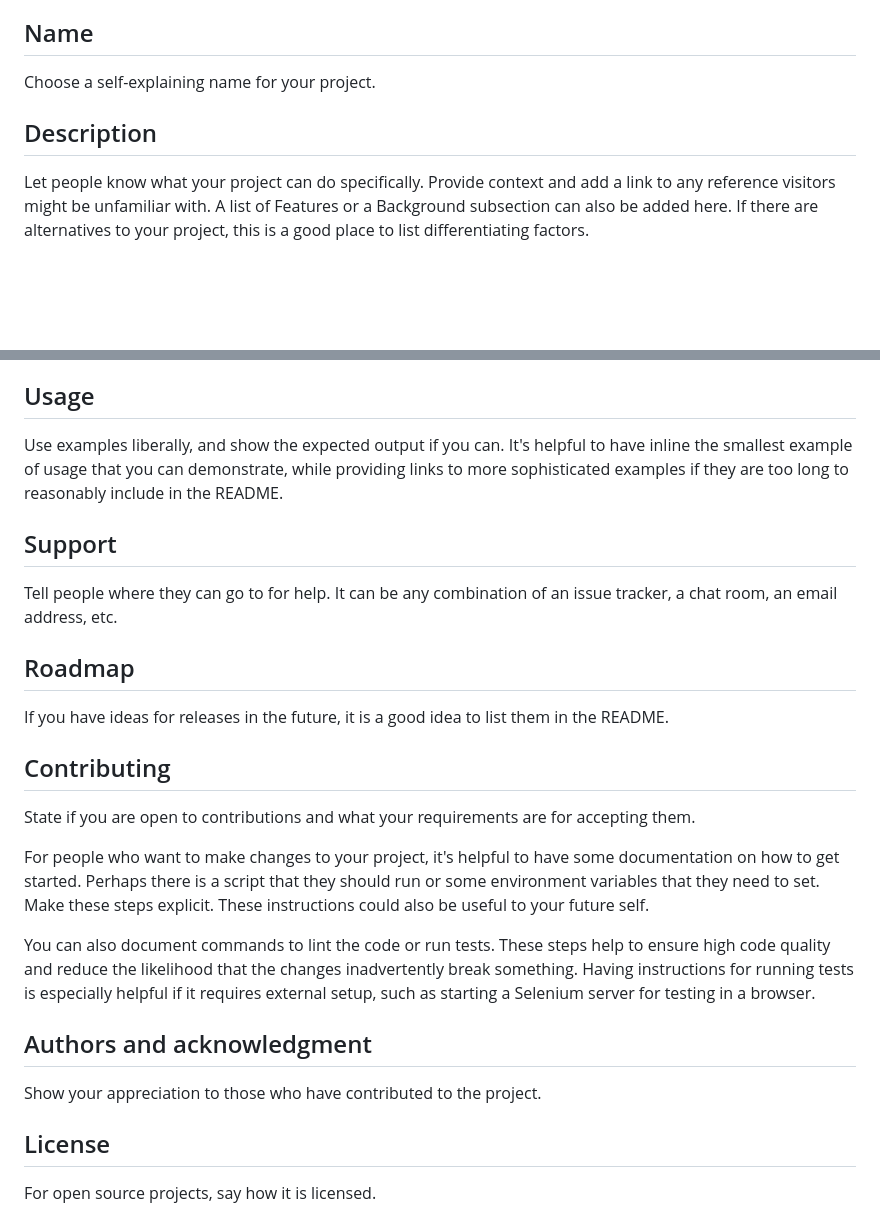
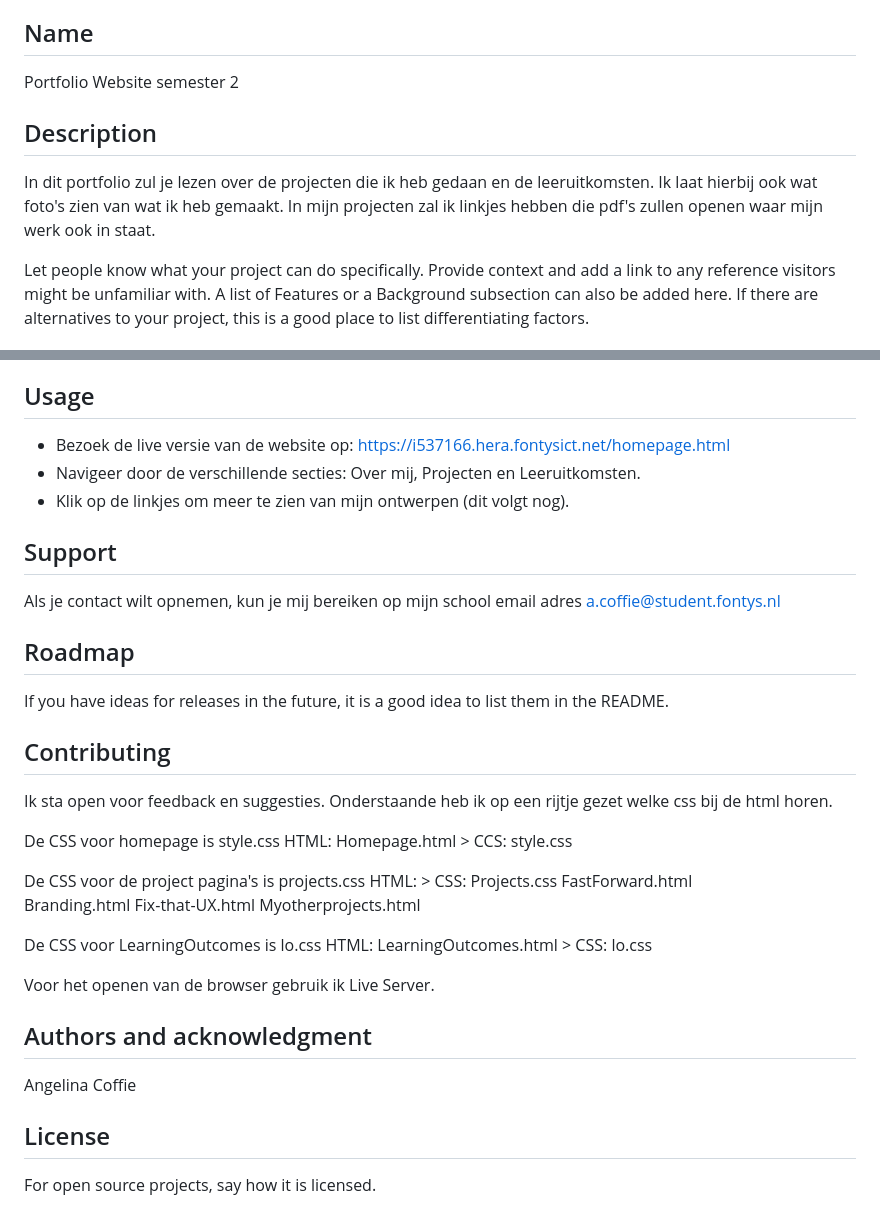
Before and after one commit to AngelinaCo10/Portfolio1, a Markdown page: README.md, 2 parts joined by grey strips. Drawn GitHub-style; blank space fills up the shorter version.

Commit message:
Update README.md
README aangepast

```diff
--- a/README.md
+++ b/README.md
@@ -53,9 +53,12 @@ When you're ready to make this README your own, just edit this file and use the
 Every project is different, so consider which of these sections apply to yours. The sections used in the template are suggestions for most open source projects. Also keep in mind that while a README can be too long and detailed, too long is better than too short. If you think your README is too long, consider utilizing another form of documentation rather than cutting out information.
 
 ## Name
-Choose a self-explaining name for your project.
+Portfolio Website semester 2
 
 ## Description
+
+In dit portfolio zul je lezen over de projecten die ik heb gedaan en de leeruitkomsten. Ik laat hierbij ook wat foto's zien van wat ik heb gemaakt. In mijn projecten zal ik linkjes hebben die pdf's zullen openen waar mijn werk ook in staat.
+
 Let people know what your project can do specifically. Provide context and add a link to any reference visitors might be unfamiliar with. A list of Features or a Background subsection can also be added here. If there are alternatives to your project, this is a good place to list differentiating factors.
 
 ## Badges
@@ -68,23 +71,38 @@ Depending on what you are making, it can be a good idea to include screenshots o
 Within a particular ecosystem, there may be a common way of installing things, such as using Yarn, NuGet, or Homebrew. However, consider the possibility that whoever is reading your README is a novice and would like more guidance. Listing specific steps helps remove ambiguity and gets people to using your project as quickly as possible. If it only runs in a specific context like a particular programming language version or operating system or has dependencies that have to be installed manually, also add a Requirements subsection.
 
 ## Usage
-Use examples liberally, and show the expected output if you can. It's helpful to have inline the smallest example of usage that you can demonstrate, while providing links to more sophisticated examples if they are too long to reasonably include in the README.
+- Bezoek de live versie van de website op: https://i537166.hera.fontysict.net/homepage.html
+- Navigeer door de verschillende secties: Over mij, Projecten en Leeruitkomsten.
+- Klik op de linkjes om meer te zien van mijn ontwerpen (dit volgt nog).
+
+
 
 ## Support
-Tell people where they can go to for help. It can be any combination of an issue tracker, a chat room, an email address, etc.
+Als je contact wilt opnemen, kun je mij bereiken op mijn school email adres a.coffie@student.fontys.nl
 
 ## Roadmap
 If you have ideas for releases in the future, it is a good idea to list them in the README.
 
 ## Contributing
-State if you are open to contributions and what your requirements are for accepting them.
+Ik sta open voor feedback en suggesties. Onderstaande heb ik op een rijtje gezet welke css bij de html horen.
 
-For people who want to make changes to your project, it's helpful to have some documentation on how to get started. Perhaps there is a script that they should run or some environment variables that they need to set. Make these steps explicit. These instructions could also be useful to your future self.
+De CSS voor homepage is style.css
+HTML: Homepage.html > CCS: style.css
 
-You can also document commands to lint the code or run tests. These steps help to ensure high code quality and reduce the likelihood that the changes inadvertently break something. Having instructions for running tests is especially helpful if it requires external setup, such as starting a Selenium server for testing in a browser.
+De CSS voor de project pagina's is projects.css
+HTML:             >  CSS: Projects.css
+FastForward.html
+Branding.html
+Fix-that-UX.html
+Myotherprojects.html
+
+De CSS voor LearningOutcomes is lo.css
+HTML: LearningOutcomes.html > CSS: lo.css
+
+Voor het openen van de browser gebruik ik Live Server.
 
 ## Authors and acknowledgment
-Show your appreciation to those who have contributed to the project.
+Angelina Coffie
 
 ## License
 For open source projects, say how it is licensed.
```
